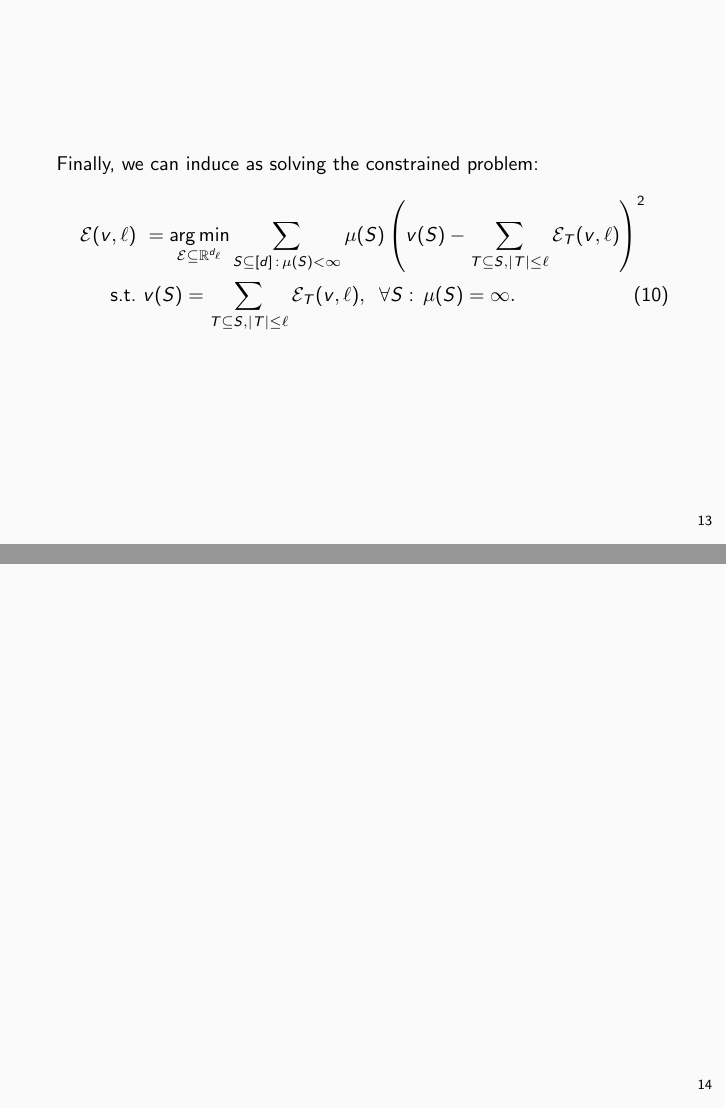
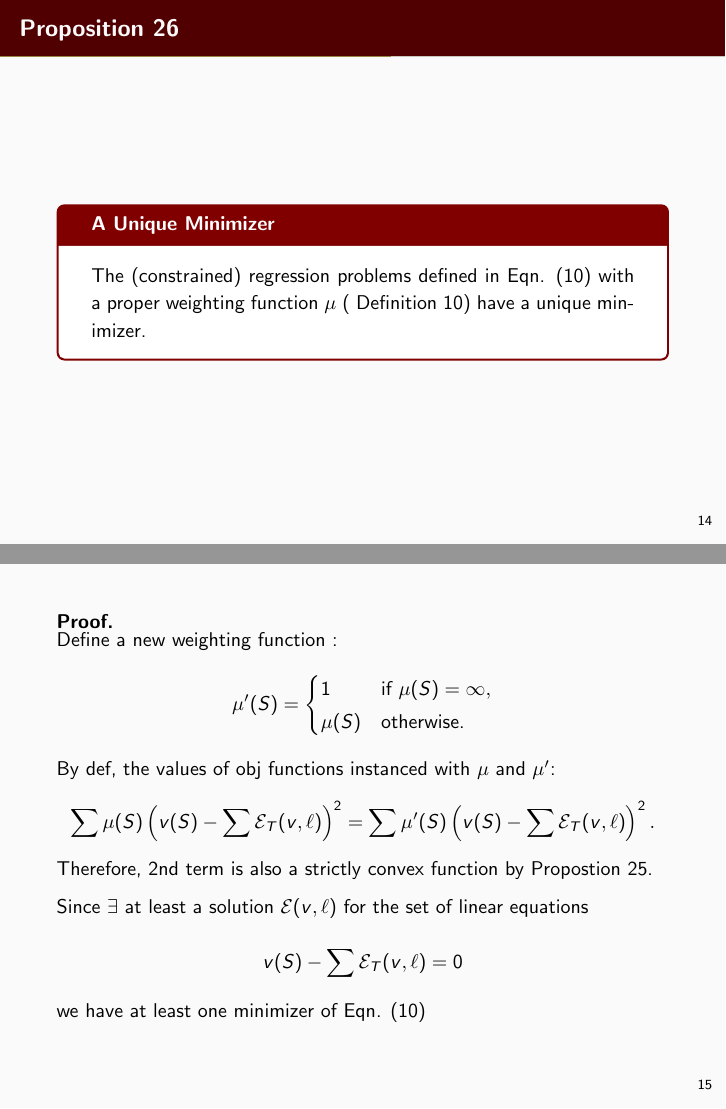
Before and after one commit to mosePark/3rd-semester, LaTeX slides (Large-Scale inference/tex/main.tex): pages 17 and 18 of 22 before the commit and pages 18 and 19 of 31 after it, joined at a grey line. Compiled offline with pdfLaTeX.

Commit message:
Update main.tex

```diff
--- a/Large-Scale inference/tex/main.tex
+++ b/Large-Scale inference/tex/main.tex
@@ -241,3 +242,41 @@ $\f(S \! \cup  i) = \f(S \! \cup  j) \!$ for any $S \subseteq [d] \backslash \{i
     \label{eqn:constrained_weighted_regresion}
     \tag{10}
     \end{align*}
+\end{frame}
+%===
+\begin{frame}{Proposition 26}
+    \begin{myaxiombox}{A Unique Minimizer}
+        The (constrained) regression problems defined in  Eqn. (10) with a proper weighting function $\mu$ ( Definition 10)
+        have a unique minimizer.
+    \end{myaxiombox}
+    % def 10 : proper <=> mu function < inf
+
+\end{frame}
+%===
+\begin{frame}
+    \begin{proof}
+    % If $\mu(S)$ is finite, Proposition  25 has shown that the objective is strictly convex and therefore has a unique minimizer. Now we deal with the case when $\mu(\text{\O})$ and $\mu([d])$ are allowed to be inf.
+
+    Define a new weighting function :
+    \[
+    \mu'(S) =
+    \begin{cases}
+    1 & \text{if } \mu(S) = \infty, \\
+    \mu(S) & \text{otherwise.}
+    \end{cases}
+    \]
+    By def, the values of obj functions instanced with $\mu$ and $\mu'$:
+    $$
+    \sum  \mu(S) \left( \f(S) - \sum \Expl_T(\f,\ell) \right)^2
+    = \sum  \mu'(S) \left( \f(S) - \sum\Expl_T(\f,\ell) \right)^2.
+    $$
+    Therefore, 2nd term is also a strictly convex function by Propostion 25.
+
+    Since $\exists$ at least a solution $\ex(\f,\ell)$ for the set of linear equations \\
+    $$\f(S) - \sum\Expl_T(\f,\ell) =0$$
+
+    we have at least one minimizer of Eqn. (10)
+    \renewcommand{\qedsymbol}{} % QED 기호 없애기
+    \end{proof}
+
+\end{frame}
@@ -243,0 +292 @@ $\f(S \! \cup  i) = \f(S \! \cup  j) \!$ for any $S \subseteq [d] \backslash \{i
+        Therefore, we have a unique minimizer for Eqn (10).
@@ -243,0 +303 @@ $\f(S \! \cup  i) = \f(S \! \cup  j) \!$ for any $S \subseteq [d] \backslash \{i
+\begin{frame}{Proposition 13}
@@ -243,0 +309 @@ $\f(S \! \cup  i) = \f(S \! \cup  j) \!$ for any $S \subseteq [d] \backslash \{i
+\begin{frame}{Proposition 14}
@@ -243,0 +315 @@ $\f(S \! \cup  i) = \f(S \! \cup  j) \!$ for any $S \subseteq [d] \backslash \{i
+\begin{frame}{Proposition 15}
```
Also changed, not shown: Large-Scale inference/tex/main.tex (117 more changed lines).
